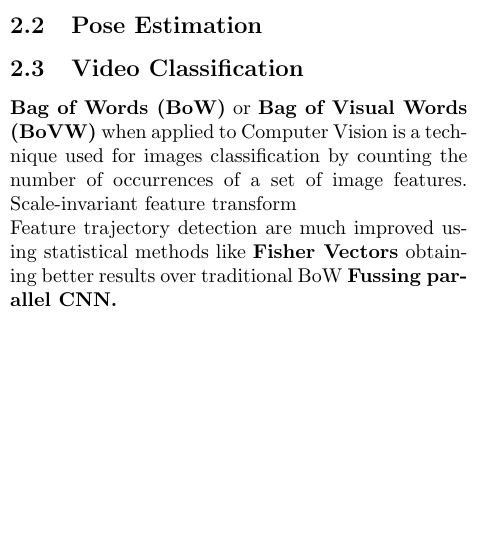
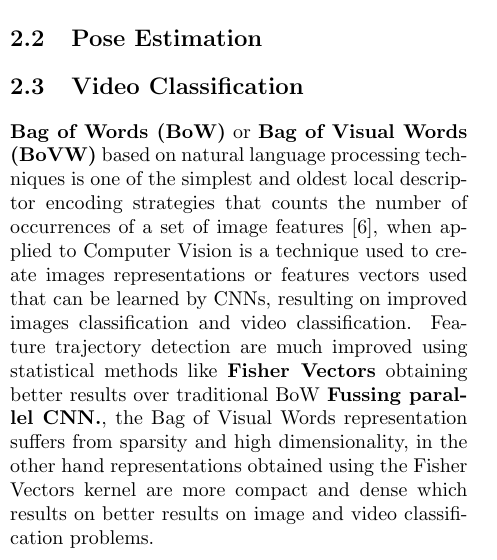
Before and after one commit to erichuizapucp/signs-recognition, a LaTeX thesis (article/article-tesis.tex): part of one column of page 2 of 4, cut so that both start at the same text, the shorter picture padded with empty space. Compiled offline with pdfLaTeX.

Commit message:
adding additional bag of words and fisher vectors related work

```diff
--- a/article/article-tesis.tex
+++ b/article/article-tesis.tex
@@ -62,10 +62,8 @@ The rest of the article is organized as follows. In sec \ref{relatedwork} we rev
 Human action recognition is a extensively studied field, action recognition dataset like UCF101, HMDB51, THUMOS14  are available, researches tried to solve the human action recognition problem using different approaches including Optical Flow and 3D CNN \cite{qiu2017learning}.  \textbf{Optical Flow,} is defined as the pattern obtained from the motion of objects, surfaces and edges in a visual scene caused by the relative motion between the observer and a scene, it is achieved by distributing movement velocities and brightness across frames. It is a  key concept in action recognition from videos \cite{wang2019hallucinating}. Optical flow estimation is treated as an image reconstruction problem. Given a frame set, the optical flow is generated and allows to reconstruct one frame from the others \cite{zhu2018hidden}. Formally, taking the optical flow displacement field as input and training a CNN with it, then the network should have learned useful representations of the underlying motions. Even though Optical Flow represents the movement between a set of frames, if camera motion is considered as an action motion, it may corrupt the action classification \cite{wang2013dense}. Various types of camera motion can be observed in realistic videos, e.g., zooming, tilting, rotation, etc. \textbf{Motion Boundary Histogram (MBH),} It is a simple an efficient way to achieve robustness during human action detection when camera movements are mixed within the recorded actions by computing derivatives separately for the horizontal and vertical components of the optical flow. Since MBH represents the gradient of optical flow, locally constant camera motion is removed and information about changes in the flow field is kept. MBH is more robust to camera motion than optical flow, thus more discriminative for action recognition.\cite{wang2013dense}. 3D CNN are not as effective as optical flow to detect human actions on its own, 3D CNN can be trained to learn optical flow so we can avoid costly computation and storage and obtain task-specific motion representation  \cite{zhu2018hidden} and increase models performance, precision and exhaustiveness on human action recognition.
 \subsection{Pose Estimation}
 \subsection{Video Classification}
-\textbf{Bag of Words (BoW)} or \textbf{Bag of Visual Words (BoVW)} when applied to Computer Vision is a technique used for images classification by counting the number of occurrences of a set of image features.
-Scale-invariant feature transform
-\\
-Feature trajectory detection are much improved using statistical methods like \textbf{Fisher Vectors} obtaining better results over traditional BoW \textbf{Fussing parallel CNN.}
+\textbf{Bag of Words (BoW)} or \textbf{Bag of Visual Words (BoVW)} based on natural language processing techniques is one of the simplest and oldest local descriptor encoding strategies that counts the number of occurrences of a set of image features \cite{wang2019hallucinating}, when applied to Computer Vision is a technique used to create images representations or features vectors used that can be learned by CNNs, resulting on improved images classification and video classification.
+Feature trajectory detection are much improved using statistical methods like \textbf{Fisher Vectors} obtaining better results over traditional BoW \textbf{Fussing parallel CNN.}, the Bag of Visual Words representation suffers from sparsity and high dimensionality, in the other hand representations obtained using the Fisher Vectors kernel are more compact and dense which results on better results on image and video classification problems.
 \section{Method}\label{method}
 \section{Experimentation}\label{experimentation}
 \subsection{Dataset Description \cite{lsp_dataset}}\label{datasetdesc}
```
